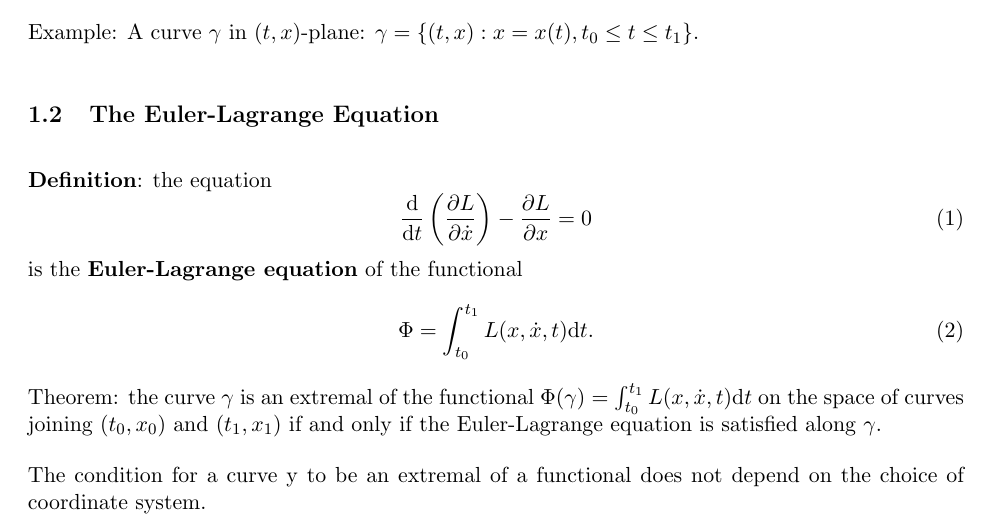
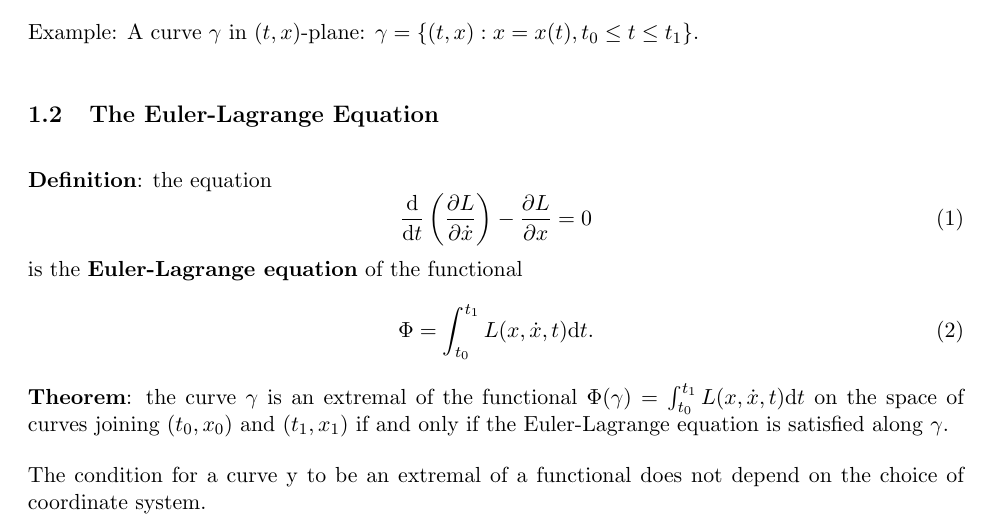
Before and after one commit to zhou-zhk/Classical-Mechanics, a LaTeX document (Lagrangian Mechanics Notes.tex): part of page 1 of 3, cut so that both start at the same text. Compiled offline with pdfLaTeX.

Commit message:
Update Lagrangian Mechanics Notes.tex

```diff
--- a/Lagrangian Mechanics Notes.tex
+++ b/Lagrangian Mechanics Notes.tex
@@ -59,7 +59,7 @@ Example: A curve $\gamma$ in $(t,x)$-plane: $\gamma = \{ (t,x): x=x(t), t_0 \leq
 \end{equation} is the \textbf{Euler-Lagrange equation} of the functional \begin{equation}
     \Phi = \int_{t_0}^{t_1} L(x,\dot{x}, t) \mathrm{d}t.
 \end{equation}
-Theorem: the curve $\gamma$ is an extremal of the functional $\Phi(\gamma) = \int_{t_0}^{t_1} L(x,\dot{x}, t) \mathrm{d}t$ on the space of curves joining $(t_0,x_0)$ and $(t_1, x_1)$ if and only if the Euler-Lagrange equation is satisfied along $\gamma$.
+\textbf{Theorem}: the curve $\gamma$ is an extremal of the functional $\Phi(\gamma) = \int_{t_0}^{t_1} L(x,\dot{x}, t) \mathrm{d}t$ on the space of curves joining $(t_0,x_0)$ and $(t_1, x_1)$ if and only if the Euler-Lagrange equation is satisfied along $\gamma$.
 
 The condition for a curve y to be an extremal of a functional does not depend on the choice of coordinate system.
 
```
